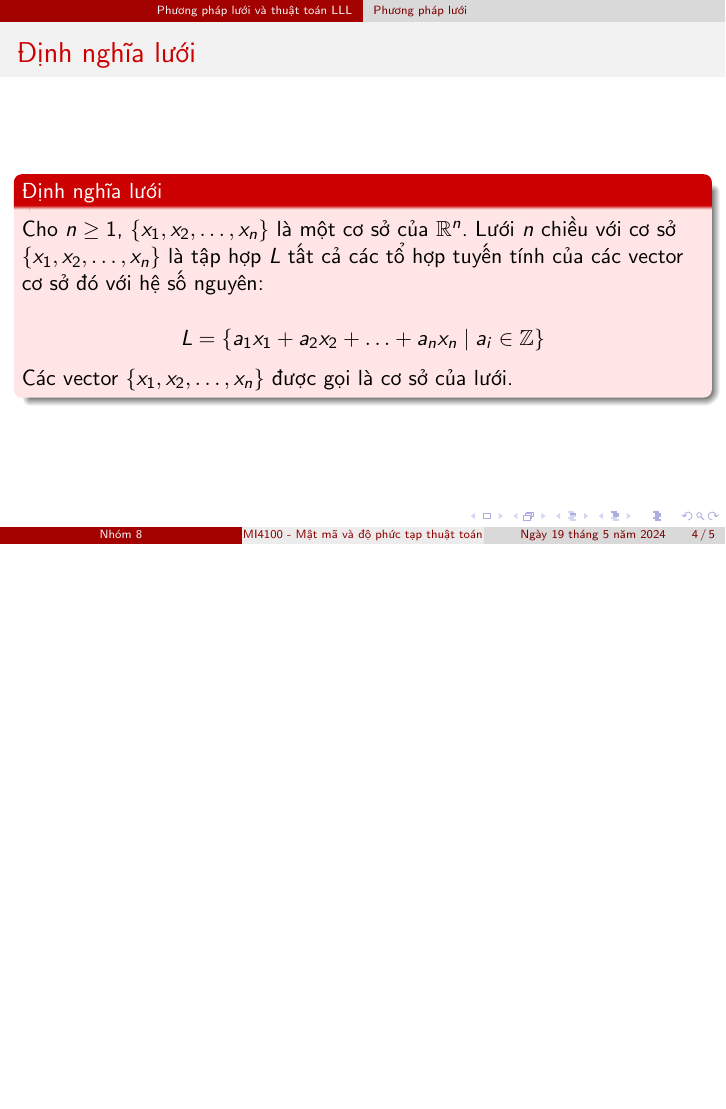
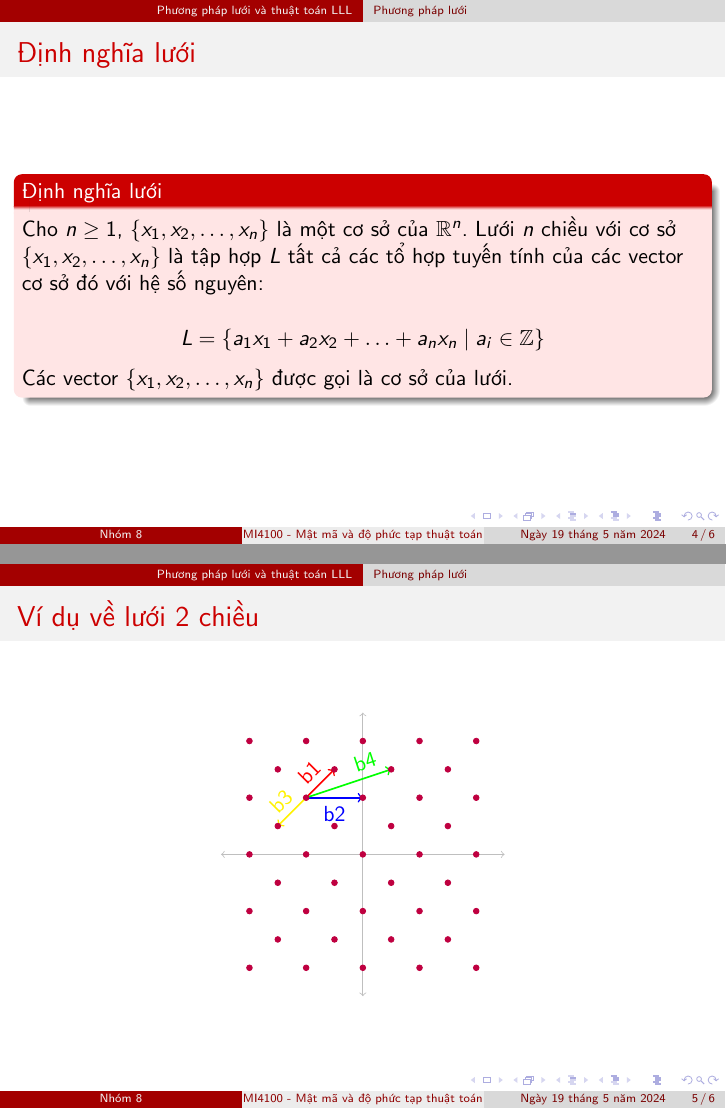
Before and after one commit to vuvannghia452002/CK_MatMa, LaTeX slides (contents/present/main.tex): page 4 of 5 before the commit and pages 4 and 5 of 6 after it, the two joined at a grey line, the shorter picture padded with empty space. Compiled offline with pdfLaTeX.

Commit message:
update main.tex and main.tex

```diff
--- a/contents/present/main.tex
+++ b/contents/present/main.tex
@@ -173,16 +173,73 @@ Các vector \(\{x_1, x_2, \ldots, x_n\}\) được gọi là cơ sở của lư
 
 \end{frame}
 %%%%%%%%%%%%%%%%%%%%%%%%%%%%%%%%%%%%%%%%%%%%%%%%%%%%%%%
+\begin{frame}{Ví dụ về lưới 2 chiều}
 
-% ! Ví dụ lưới 2 chiều
-% https://www.youtube.com/watch?v=UU2EaVXkKLY&list=PL6hzlGxGIS1A-o2pQVXK-Z2qOBOvZ1XbZ
-% @ Ví dụ ảnh lưới 2 chiều b1, b2 =>3 4 5 6 7
+\begin{figure}[!h]
+\centering
+\begin{tikzpicture}[scale=.5]
+\draw [lightgray] [<->] (0, 5) -- (10, 5);
+\draw [lightgray] [<->] (5, 10) -- (5, 0);
 
+\draw[->, thick, red] (3, 7) -- (4, 8) node[midway, above, sloped] {b1};
+\draw[->, thick, blue] (3, 7) -- (5, 7) node[midway, below, sloped] {b2};
+\draw[->, thick, yellow] (3, 7) -- (2, 6) node[midway, above, sloped] {b3};
+\draw[->, thick, green] (3, 7) -- (6, 8) node[pos=0.75, above, sloped] {b4};
 
+\draw [fill, purple] (9, 1) circle [radius=0.1];
 
+\draw [fill, purple] (7, 1) circle [radius=0.1];
+\draw [fill, purple] (8, 2) circle [radius=0.1];
+\draw [fill, purple] (9, 3) circle [radius=0.1];
 
+\draw [fill, purple] (5, 1) circle [radius=0.1];
+\draw [fill, purple] (6, 2) circle [radius=0.1];
+\draw [fill, purple] (7, 3) circle [radius=0.1];
+\draw [fill, purple] (8, 4) circle [radius=0.1];
+\draw [fill, purple] (9, 5) circle [radius=0.1];
 
-% @ ??????????????? Nguyên, +-1, det,
+\draw [fill, purple] (3, 1) circle [radius=0.1];
+\draw [fill, purple] (4, 2) circle [radius=0.1];
+\draw [fill, purple] (5, 3) circle [radius=0.1];
+\draw [fill, purple] (6, 4) circle [radius=0.1];
+\draw [fill, purple] (7, 5) circle [radius=0.1];
+\draw [fill, purple] (8, 6) circle [radius=0.1];
+\draw [fill, purple] (9, 7) circle [radius=0.1];
+
+\draw [fill, purple] (1, 1) circle [radius=0.1];
+\draw [fill, purple] (2, 2) circle [radius=0.1];
+\draw [fill, purple] (3, 3) circle [radius=0.1];
+\draw [fill, purple] (4, 4) circle [radius=0.1];
+\draw [fill, purple] (5, 5) circle [radius=0.1];
+\draw [fill, purple] (6, 6) circle [radius=0.1];
+\draw [fill, purple] (7, 7) circle [radius=0.1];
+\draw [fill, purple] (8, 8) circle [radius=0.1];
+\draw [fill, purple] (9, 9) circle [radius=0.1];
+
+\draw [fill, purple] (1, 3) circle [radius=0.1];
+\draw [fill, purple] (2, 4) circle [radius=0.1];
+\draw [fill, purple] (3, 5) circle [radius=0.1];
+\draw [fill, purple] (4, 6) circle [radius=0.1];
+\draw [fill, purple] (5, 7) circle [radius=0.1];
+\draw [fill, purple] (6, 8) circle [radius=0.1];
+\draw [fill, purple] (7, 9) circle [radius=0.1];
+
+\draw [fill, purple] (1, 5) circle [radius=0.1];
+\draw [fill, purple] (2, 6) circle [radius=0.1];
+\draw [fill, purple] (3, 7) circle [radius=0.1];
+\draw [fill, purple] (4, 8) circle [radius=0.1];
+\draw [fill, purple] (5, 9) circle [radius=0.1];
+
+\draw [fill, purple] (1, 7) circle [radius=0.1];
+\draw [fill, purple] (2, 8) circle [radius=0.1];
+\draw [fill, purple] (3, 9) circle [radius=0.1];
+
+\draw [fill, purple] (1, 9) circle [radius=0.1];
+\end{tikzpicture}
+\end{figure}
+\end{frame}
+%%%%%%%%%%%%%%%%%%%%%%%%%%%%%%%%%%%%%%%%%%%%%%%%%%%%%%%
+% # ??????????????? Nguyên, +-1, det,
 
 
 %! %%%%%%%%%%%%%%%%%%%%%%%%%%%%%%%%%%%%%%%%%%%%%%%%%%%%%%
```
